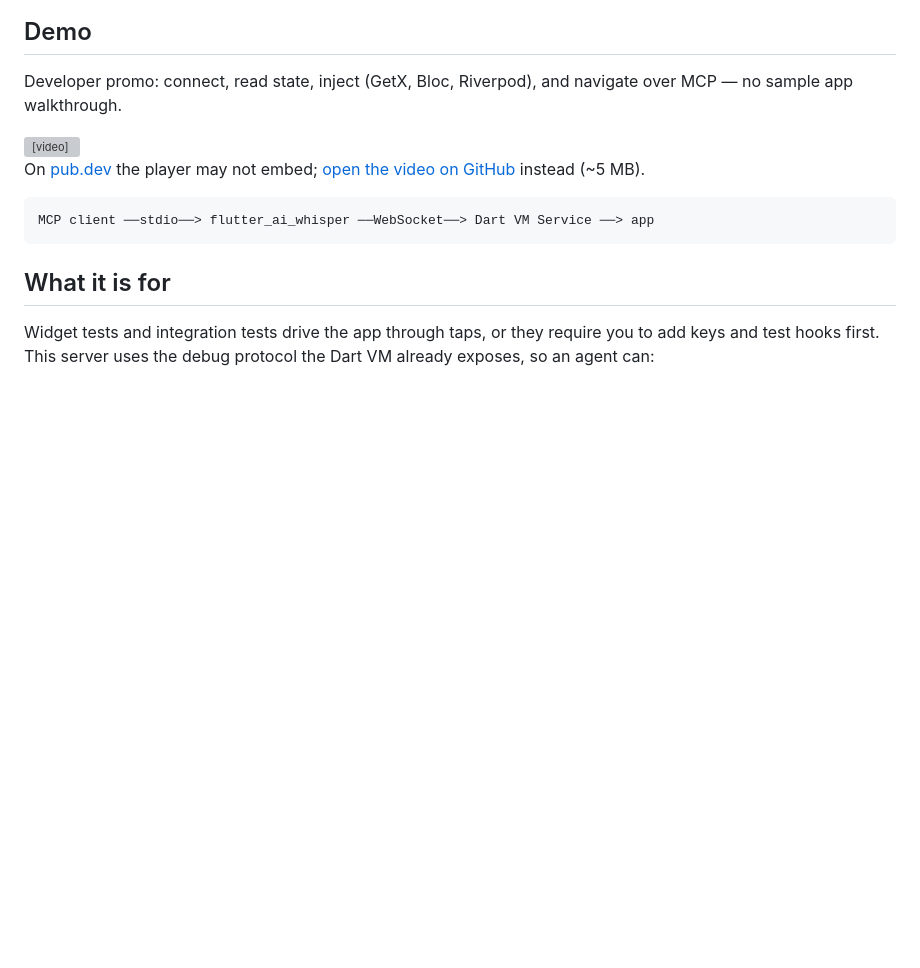
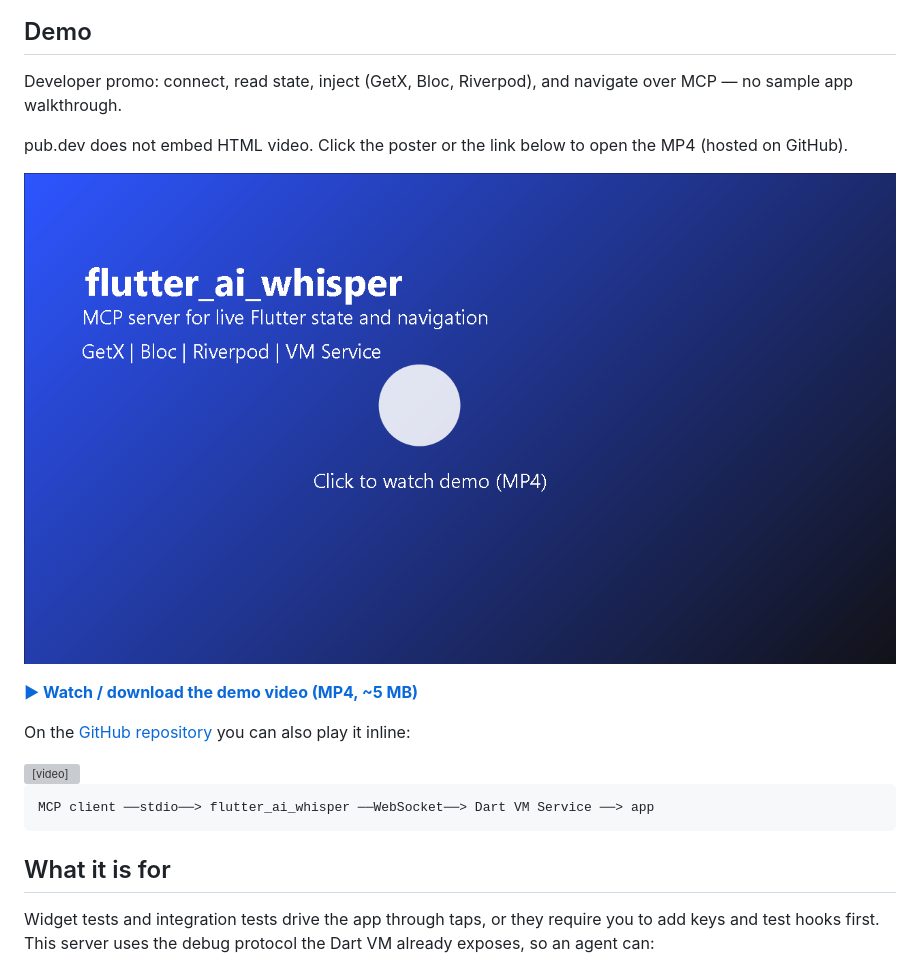
Before and after one commit to RajKavadia/flutter_ai_whisper, a Markdown page: README.md, the part around the change. Drawn GitHub-style; pictures changed too: doc/demo-poster.png (added); blank space fills up the shorter version; grey boxes are pictures that could not be loaded.

````diff
--- a/README.md
+++ b/README.md
@@ -15,13 +15,19 @@ route, and the widgets update live.
 Developer promo: connect, read state, inject (GetX, Bloc, Riverpod), and navigate
 over MCP — no sample app walkthrough.
 
+pub.dev does not embed HTML video. Click the poster or the link below to open the
+MP4 (hosted on GitHub).
+
+[![Watch the developer demo](doc/demo-poster.png)](https://github.com/RajKavadia/flutter_ai_whisper/raw/main/flutter-ai-whisper-promo.mp4)
+
+**[▶ Watch / download the demo video (MP4, ~5 MB)](https://github.com/RajKavadia/flutter_ai_whisper/raw/main/flutter-ai-whisper-promo.mp4)**
+
+On the [GitHub repository](https://github.com/RajKavadia/flutter_ai_whisper) you
+can also play it inline:
+
 <video src="flutter-ai-whisper-promo.mp4" controls width="100%">
   <a href="https://github.com/RajKavadia/flutter_ai_whisper/raw/main/flutter-ai-whisper-promo.mp4">Watch the demo (MP4)</a>
 </video>
-
-On [pub.dev](https://pub.dev/packages/flutter_ai_whisper) the player may not
-embed; [open the video on GitHub](https://github.com/RajKavadia/flutter_ai_whisper/raw/main/flutter-ai-whisper-promo.mp4)
-instead (~5 MB).
 
 ```
 MCP client ──stdio──> flutter_ai_whisper ──WebSocket──> Dart VM Service ──> app
````
Also changed, not shown: CHANGELOG.md (+7 -0 lines), PUBLISHING.md (+1 -0 lines), 3 other files.
